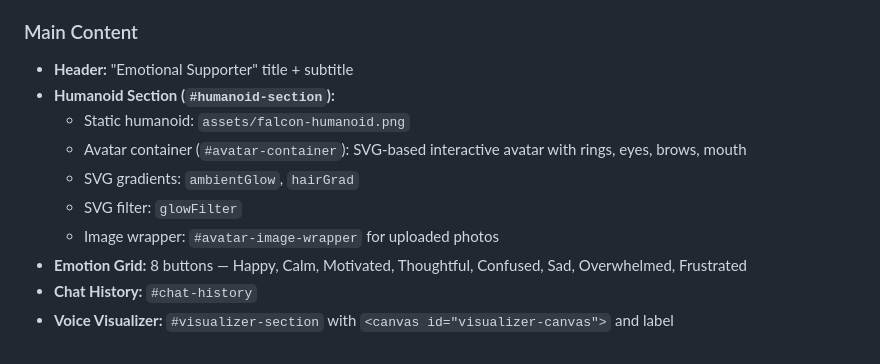
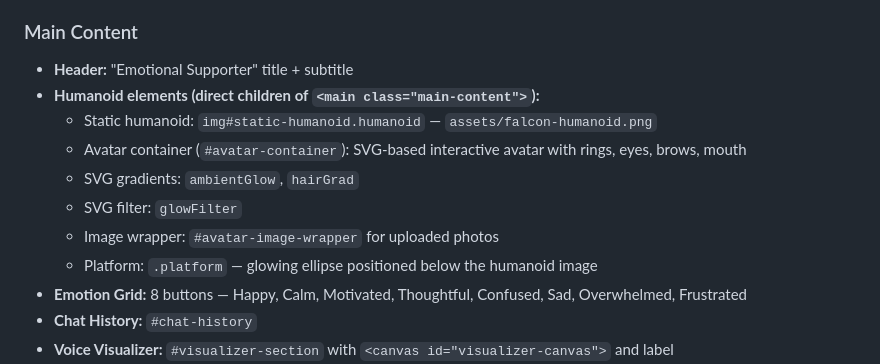
Before and after one commit to t3729010-del/falcon_ai, a Markdown page: maps/references/emotional-html.md, the part around the change. GitHub-like rendering.

```diff
--- a/maps/references/emotional-html.md
+++ b/maps/references/emotional-html.md
@@ -44,12 +44,13 @@ Emotional supporter chat interface for Falcon AI. Full-featured page with sideba
 
 ### Main Content
 - **Header:** "Emotional Supporter" title + subtitle
-- **Humanoid Section (`#humanoid-section`):**
-  - Static humanoid: `assets/falcon-humanoid.png`
+- **Humanoid elements (direct children of `<main class="main-content">`):**
+  - Static humanoid: `img#static-humanoid.humanoid` — `assets/falcon-humanoid.png`
   - Avatar container (`#avatar-container`): SVG-based interactive avatar with rings, eyes, brows, mouth
   - SVG gradients: `ambientGlow`, `hairGrad`
   - SVG filter: `glowFilter`
   - Image wrapper: `#avatar-image-wrapper` for uploaded photos
+  - Platform: `.platform` — glowing ellipse positioned below the humanoid image
 - **Emotion Grid:** 8 buttons — Happy, Calm, Motivated, Thoughtful, Confused, Sad, Overwhelmed, Frustrated
 - **Chat History:** `#chat-history`
 - **Voice Visualizer:** `#visualizer-section` with `<canvas id="visualizer-canvas">` and label
```
Also changed, not shown: maps/references/emotional-css.md (+2 -2 lines).
